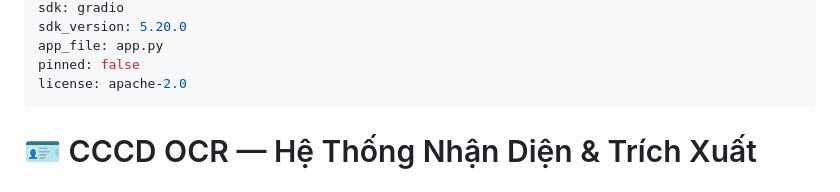
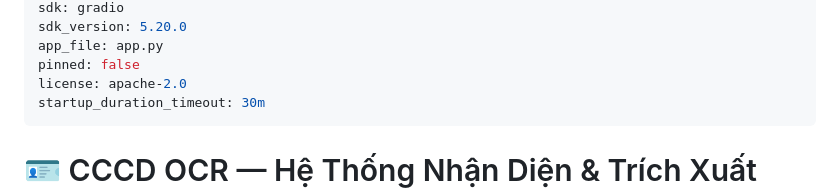
Before and after one commit to vminh21/OCR_CCCD-yolov8-, a Markdown page: README.md, the part around the change. Rendered like a GitHub page.

Commit message:
docs: thêm startup_duration_timeout cho Hugging Face Spaces

```diff
--- a/README.md
+++ b/README.md
@@ -8,6 +8,7 @@ sdk_version: 5.20.0
 app_file: app.py
 pinned: false
 license: apache-2.0
+startup_duration_timeout: 30m
 ---
 
 # 🪪 CCCD OCR — Hệ Thống Nhận Diện & Trích Xuất Thẻ Căn Cước Công Dân
```
